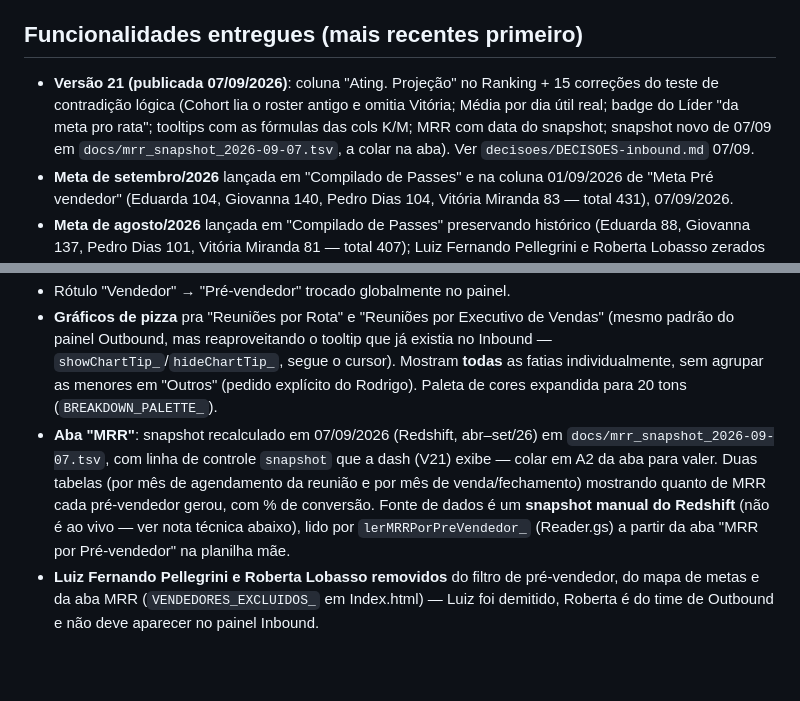
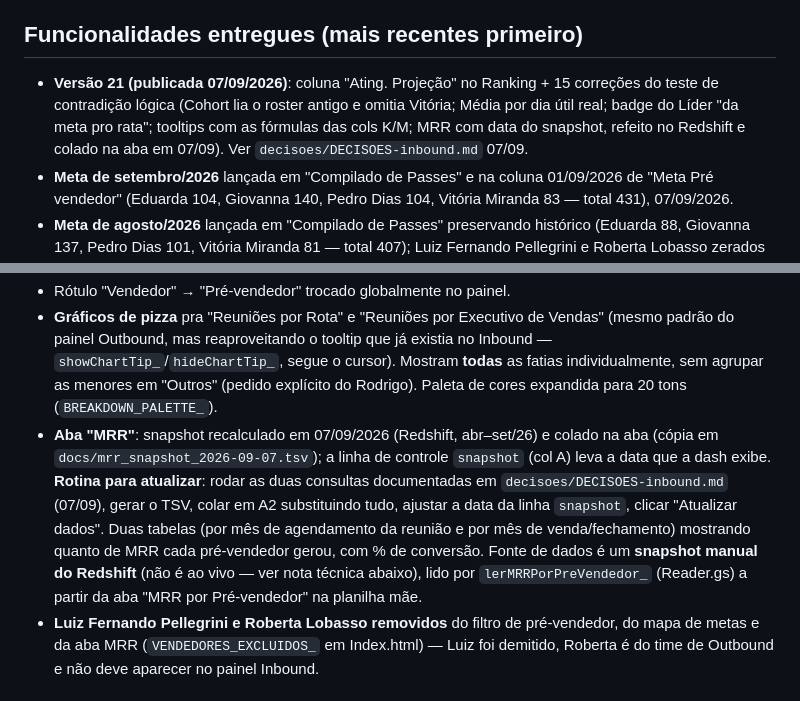
Before and after one commit to Stoccolmo/Projetos-Stocco, a Markdown page: dash-inbound/docs/HANDOFF_DASH_INBOUND.md, 2 parts joined by grey strips. Rendered like a GitHub page; blank space fills up the shorter version.

Commit message:
Inbound V21 completa: snapshot de MRR (07/09) colado na aba e recarregado na dash
Co-Authored-By: Claude Fable 5.1 <noreply@anthropic.com>

```diff
--- a/dash-inbound/docs/HANDOFF_DASH_INBOUND.md
+++ b/dash-inbound/docs/HANDOFF_DASH_INBOUND.md
@@ -43,14 +43,14 @@ Dashboard de gestão do Pré-Vendas Inbound com abas de Visão Geral, Funil vs M
 
 ## Funcionalidades entregues (mais recentes primeiro)
 
-- **Versão 21 (publicada 07/09/2026)**: coluna "Ating. Projeção" no Ranking + 15 correções do teste de contradição lógica (Cohort lia o roster antigo e omitia Vitória; Média por dia útil real; badge do Líder "da meta pro rata"; tooltips com as fórmulas das cols K/M; MRR com data do snapshot; snapshot novo de 07/09 em `docs/mrr_snapshot_2026-09-07.tsv`, a colar na aba). Ver `decisoes/DECISOES-inbound.md` 07/09.
+- **Versão 21 (publicada 07/09/2026)**: coluna "Ating. Projeção" no Ranking + 15 correções do teste de contradição lógica (Cohort lia o roster antigo e omitia Vitória; Média por dia útil real; badge do Líder "da meta pro rata"; tooltips com as fórmulas das cols K/M; MRR com data do snapshot, refeito no Redshift e colado na aba em 07/09). Ver `decisoes/DECISOES-inbound.md` 07/09.
 - **Meta de setembro/2026** lançada em "Compilado de Passes" e na coluna 01/09/2026 de "Meta Pré vendedor" (Eduarda 104, Giovanna 140, Pedro Dias 104, Vitória Miranda 83 — total 431), 07/09/2026.
 - **Meta de agosto/2026** lançada em "Compilado de Passes" preservando histórico (Eduarda 88, Giovanna 137, Pedro Dias 101, Vitória Miranda 81 — total 407); Luiz Fernando Pellegrini e Roberta Lobasso zerados (saíram do time).
 - **Filtro de Origem** em "Funil vs Meta" (Macro/Micro/Perfil/Tipo Estab., multi-select).
 - **Aba "Online vs Presencial"**: donut de `tipo_de_reuniao` (fonte: HubSpot Lead) com tooltip customizado que segue o cursor (`showChartTip_`/`hideChartTip_`, SVG puro), composição por pré-vendedor, reuniões por Executivo de Vendas, reuniões por Rota.
 - Rótulo "Vendedor" → "Pré-vendedor" trocado globalmente no painel.
 - **Gráficos de pizza** pra "Reuniões por Rota" e "Reuniões por Executivo de Vendas" (mesmo padrão do painel Outbound, mas reaproveitando o tooltip que já existia no Inbound — `showChartTip_`/`hideChartTip_`, segue o cursor). Mostram **todas** as fatias individualmente, sem agrupar as menores em "Outros" (pedido explícito do Rodrigo). Paleta de cores expandida para 20 tons (`BREAKDOWN_PALETTE_`).
-- **Aba "MRR"**: snapshot recalculado em 07/09/2026 (Redshift, abr–set/26) em `docs/mrr_snapshot_2026-09-07.tsv`, com linha de controle `snapshot` que a dash (V21) exibe — colar em A2 da aba para valer. Duas tabelas (por mês de agendamento da reunião e por mês de venda/fechamento) mostrando quanto de MRR cada pré-vendedor gerou, com % de conversão. Fonte de dados é um **snapshot manual do Redshift** (não é ao vivo — ver nota técnica abaixo), lido por `lerMRRPorPreVendedor_` (Reader.gs) a partir da aba "MRR por Pré-vendedor" na planilha mãe.
+- **Aba "MRR"**: snapshot recalculado em 07/09/2026 (Redshift, abr–set/26) e colado na aba (cópia em `docs/mrr_snapshot_2026-09-07.tsv`); a linha de controle `snapshot` (col A) leva a data que a dash exibe. **Rotina para atualizar**: rodar as duas consultas documentadas em `decisoes/DECISOES-inbound.md` (07/09), gerar o TSV, colar em A2 substituindo tudo, ajustar a data da linha `snapshot`, clicar "Atualizar dados". Duas tabelas (por mês de agendamento da reunião e por mês de venda/fechamento) mostrando quanto de MRR cada pré-vendedor gerou, com % de conversão. Fonte de dados é um **snapshot manual do Redshift** (não é ao vivo — ver nota técnica abaixo), lido por `lerMRRPorPreVendedor_` (Reader.gs) a partir da aba "MRR por Pré-vendedor" na planilha mãe.
 - **Luiz Fernando Pellegrini e Roberta Lobasso removidos** do filtro de pré-vendedor, do mapa de metas e da aba MRR (`VENDEDORES_EXCLUIDOS_` em Index.html) — Luiz foi demitido, Roberta é do time de Outbound e não deve aparecer no painel Inbound.
 
 ## Ambientes
```
Also changed, not shown: dash-inbound/decisoes/DECISOES-inbound.md (+2 -2 lines).
